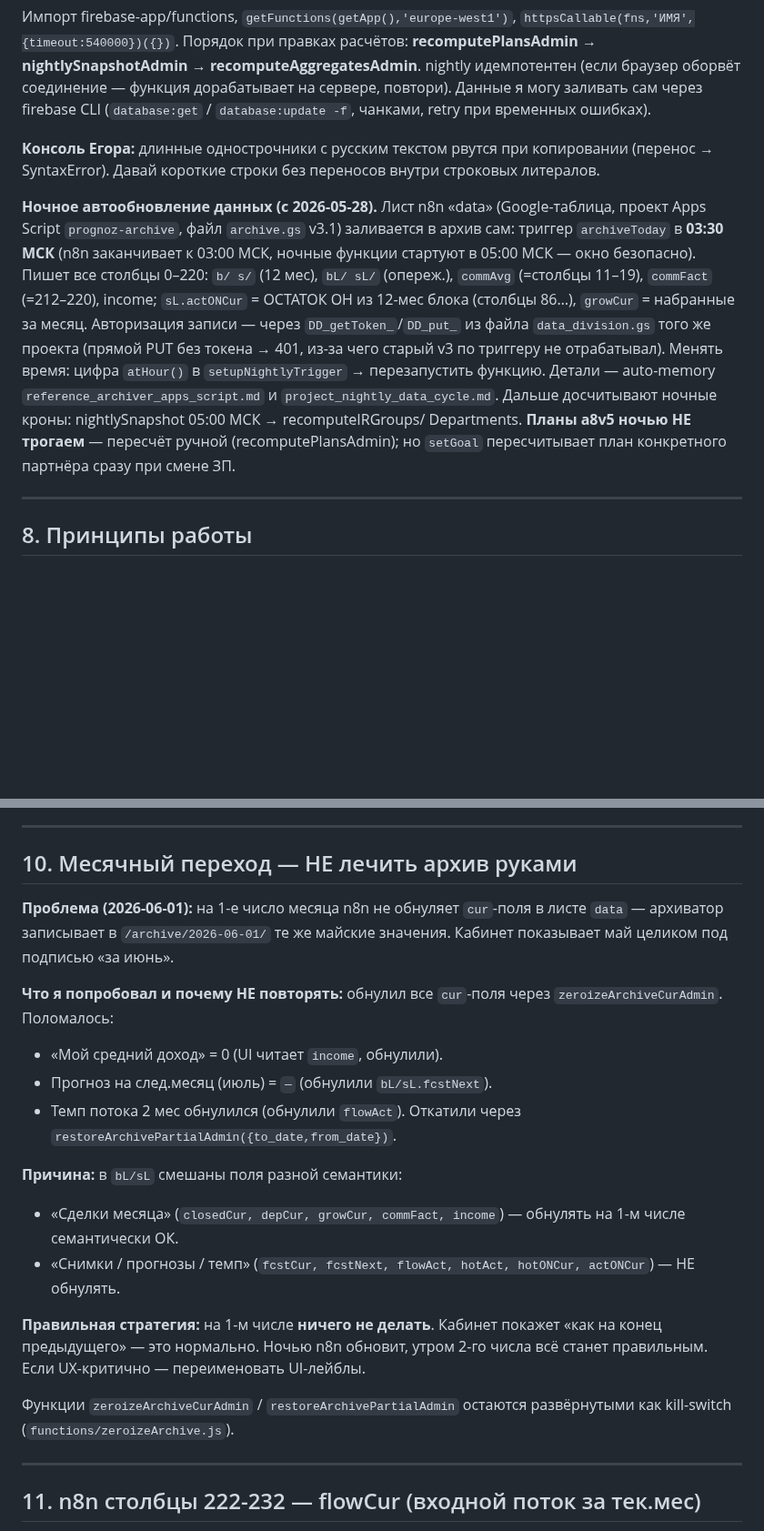
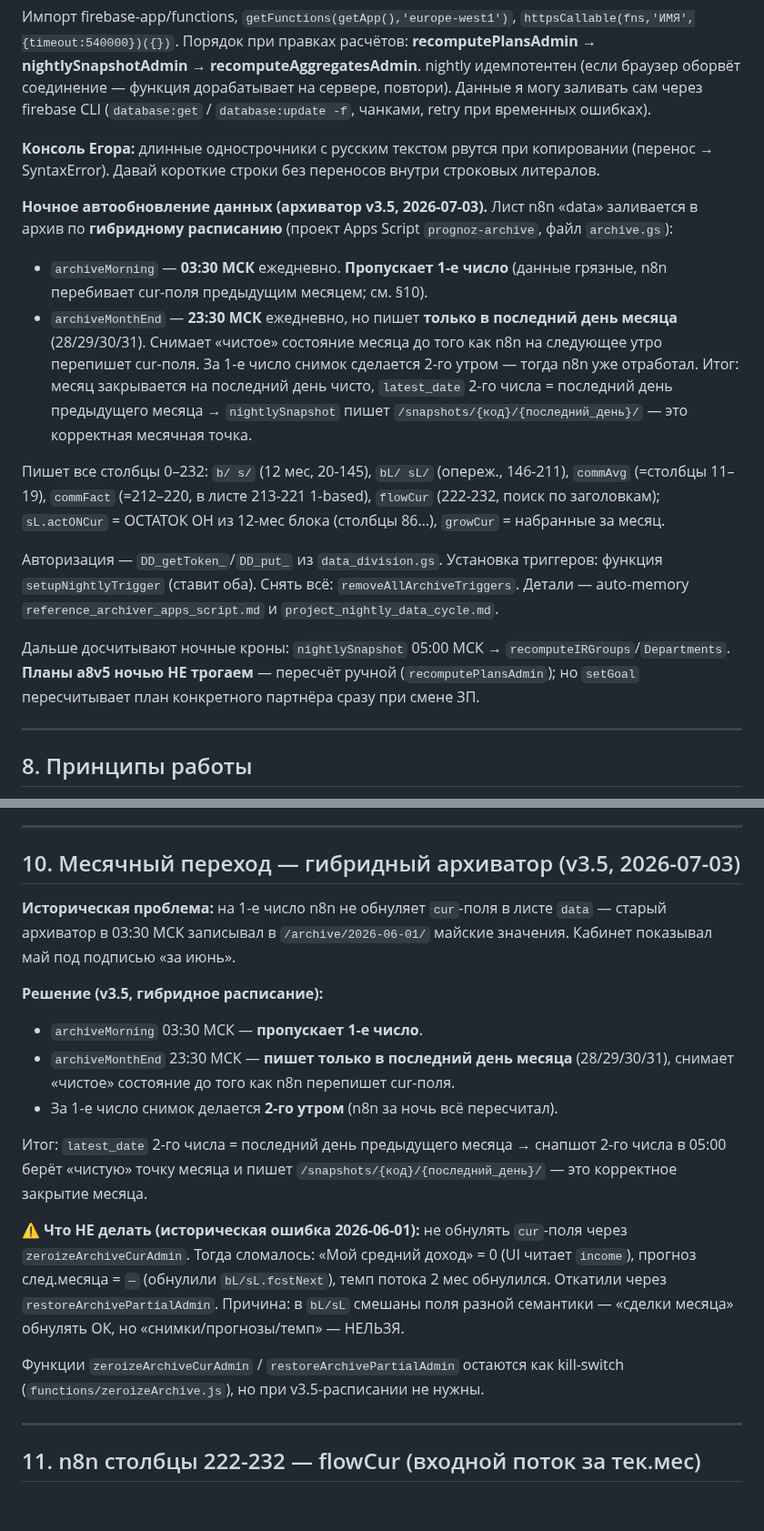
Before and after one commit to evbondarchuk-png/prognoz-dashboard, a Markdown page: CLAUDE.md, 2 parts joined by grey strips. Shown at 91% size. Rendered like a GitHub page; blank space fills up the shorter version.

Commit message:
docs(CLAUDE.md): гибридный архиватор v3.5 + extendUsers в ночном расписании
- §7 «Ночное автообновление»: описан гибрид archiveMorning/archiveMonthEnd
- §10 «Месячный переход»: обновлён под v3.5 (проблема 1-го числа решена)
- §19 «Ночное расписание»: добавлены 23:30 archiveMonthEnd и 04:15 extendUsers

Co-Authored-By: Claude Opus 4.7 (1M context) <noreply@anthropic.com>

```diff
--- a/CLAUDE.md
+++ b/CLAUDE.md
@@ -206,20 +206,33 @@ nightly идемпотентен (если браузер оборвёт сое
 копировании (перенос → SyntaxError). Давай короткие строки без переносов
 внутри строковых литералов.
 
-**Ночное автообновление данных (с 2026-05-28).** Лист n8n «data» (Google-таблица,
-проект Apps Script `prognoz-archive`, файл `archive.gs` v3.1) заливается в архив
-сам: триггер `archiveToday` в **03:30 МСК** (n8n заканчивает к 03:00 МСК, ночные
-функции стартуют в 05:00 МСК — окно безопасно). Пишет все столбцы 0–220:
-`b/ s/` (12 мес), `bL/ sL/` (опереж.), `commAvg` (=столбцы 11–19), `commFact`
-(=212–220), income; `sL.actONCur` = ОСТАТОК ОН из 12-мес блока (столбцы 86…),
-`growCur` = набранные за месяц. Авторизация записи — через `DD_getToken_`/`DD_put_`
-из файла `data_division.gs` того же проекта (прямой PUT без токена → 401, из-за
-чего старый v3 по триггеру не отрабатывал). Менять время: цифра `atHour()` в
-`setupNightlyTrigger` → перезапустить функцию. Детали — auto-memory
+**Ночное автообновление данных (архиватор v3.5, 2026-07-03).** Лист n8n «data»
+заливается в архив по **гибридному расписанию** (проект Apps Script
+`prognoz-archive`, файл `archive.gs`):
+- `archiveMorning` — **03:30 МСК** ежедневно. **Пропускает 1-е число**
+  (данные грязные, n8n перебивает cur-поля предыдущим месяцем; см. §10).
+- `archiveMonthEnd` — **23:30 МСК** ежедневно, но пишет **только в последний
+  день месяца** (28/29/30/31). Снимает «чистое» состояние месяца до того как
+  n8n на следующее утро перепишет cur-поля. За 1-е число снимок сделается
+  2-го утром — тогда n8n уже отработал.
+Итог: месяц закрывается на последний день чисто, `latest_date` 2-го числа =
+последний день предыдущего месяца → `nightlySnapshot` пишет
+`/snapshots/{код}/{последний_день}/` — это корректная месячная точка.
+
+Пишет все столбцы 0–232: `b/ s/` (12 мес, 20-145), `bL/ sL/` (опереж.,
+146-211), `commAvg` (=столбцы 11–19), `commFact` (=212–220, в листе 213-221
+1-based), `flowCur` (222-232, поиск по заголовкам); `sL.actONCur` = ОСТАТОК
+ОН из 12-мес блока (столбцы 86…), `growCur` = набранные за месяц.
+
+Авторизация — `DD_getToken_`/`DD_put_` из `data_division.gs`. Установка
+триггеров: функция `setupNightlyTrigger` (ставит оба). Снять всё:
+`removeAllArchiveTriggers`. Детали — auto-memory
 `reference_archiver_apps_script.md` и `project_nightly_data_cycle.md`.
-Дальше досчитывают ночные кроны: nightlySnapshot 05:00 МСК → recomputeIRGroups/
-Departments. **Планы a8v5 ночью НЕ трогаем** — пересчёт ручной (recomputePlansAdmin);
-но `setGoal` пересчитывает план конкретного партнёра сразу при смене ЗП.
+
+Дальше досчитывают ночные кроны: `nightlySnapshot` 05:00 МСК →
+`recomputeIRGroups`/`Departments`. **Планы a8v5 ночью НЕ трогаем** —
+пересчёт ручной (`recomputePlansAdmin`); но `setGoal` пересчитывает план
+конкретного партнёра сразу при смене ЗП.
 
 ---
 
@@ -365,31 +378,31 @@ secondary/danger/icon`, `.badge + .badge-ok/warn/bad/nd/info`, `.hero +
 
 ---
 
-## 10. Месячный переход — НЕ лечить архив руками
+## 10. Месячный переход — гибридный архиватор (v3.5, 2026-07-03)
 
-**Проблема (2026-06-01):** на 1-е число месяца n8n не обнуляет `cur`-поля в листе
-`data` — архиватор записывает в `/archive/2026-06-01/` те же майские значения.
-Кабинет показывает май целиком под подписью «за июнь».
+**Историческая проблема:** на 1-е число n8n не обнуляет `cur`-поля в листе `data` —
+старый архиватор в 03:30 МСК записывал в `/archive/2026-06-01/` майские значения.
+Кабинет показывал май под подписью «за июнь».
 
-**Что я попробовал и почему НЕ повторять:** обнулил все `cur`-поля через
-`zeroizeArchiveCurAdmin`. Поломалось:
-- «Мой средний доход» = 0 (UI читает `income`, обнулили).
-- Прогноз на след.месяц (июль) = `—` (обнулили `bL/sL.fcstNext`).
-- Темп потока 2 мес обнулился (обнулили `flowAct`).
-Откатили через `restoreArchivePartialAdmin({to_date,from_date})`.
+**Решение (v3.5, гибридное расписание):**
+- `archiveMorning` 03:30 МСК — **пропускает 1-е число**.
+- `archiveMonthEnd` 23:30 МСК — **пишет только в последний день месяца**
+  (28/29/30/31), снимает «чистое» состояние до того как n8n перепишет cur-поля.
+- За 1-е число снимок делается **2-го утром** (n8n за ночь всё пересчитал).
 
-**Причина:** в `bL/sL` смешаны поля разной семантики:
-- «Сделки месяца» (`closedCur, depCur, growCur, commFact, income`) — обнулять
-  на 1-м числе семантически ОК.
-- «Снимки / прогнозы / темп» (`fcstCur, fcstNext, flowAct, hotAct, hotONCur,
-  actONCur`) — НЕ обнулять.
+Итог: `latest_date` 2-го числа = последний день предыдущего месяца → снапшот
+2-го числа в 05:00 берёт «чистую» точку месяца и пишет
+`/snapshots/{код}/{последний_день}/` — это корректное закрытие месяца.
 
-**Правильная стратегия:** на 1-м числе **ничего не делать**. Кабинет покажет
-«как на конец предыдущего» — это нормально. Ночью n8n обновит, утром 2-го
-числа всё станет правильным. Если UX-критично — переименовать UI-лейблы.
+**⚠️ Что НЕ делать (историческая ошибка 2026-06-01):** не обнулять `cur`-поля
+через `zeroizeArchiveCurAdmin`. Тогда сломалось: «Мой средний доход» = 0
+(UI читает `income`), прогноз след.месяца = `—` (обнулили `bL/sL.fcstNext`),
+темп потока 2 мес обнулился. Откатили через `restoreArchivePartialAdmin`.
+Причина: в `bL/sL` смешаны поля разной семантики — «сделки месяца» обнулять
+ОК, но «снимки/прогнозы/темп» — НЕЛЬЗЯ.
 
-Функции `zeroizeArchiveCurAdmin` / `restoreArchivePartialAdmin` остаются
-развёрнутыми как kill-switch (`functions/zeroizeArchive.js`).
+Функции `zeroizeArchiveCurAdmin` / `restoreArchivePartialAdmin` остаются как
+kill-switch (`functions/zeroizeArchive.js`), но при v3.5-расписании не нужны.
 
 ---
 
```
Also changed, not shown: other parts of CLAUDE.md (+11 -2 lines).
